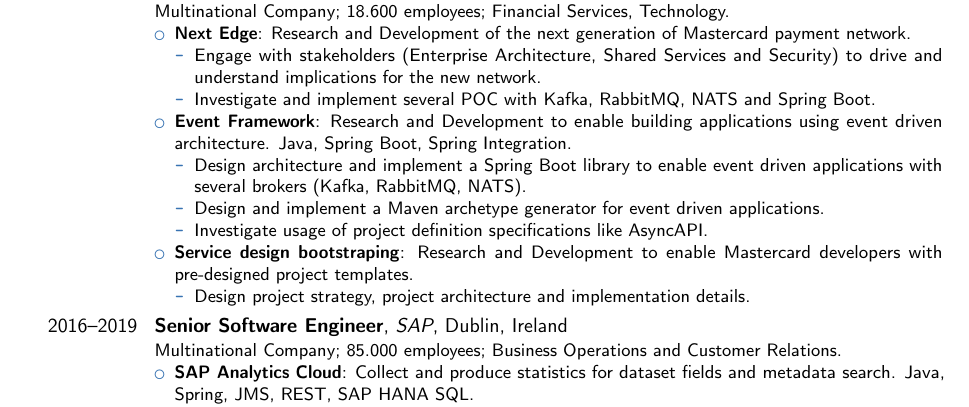
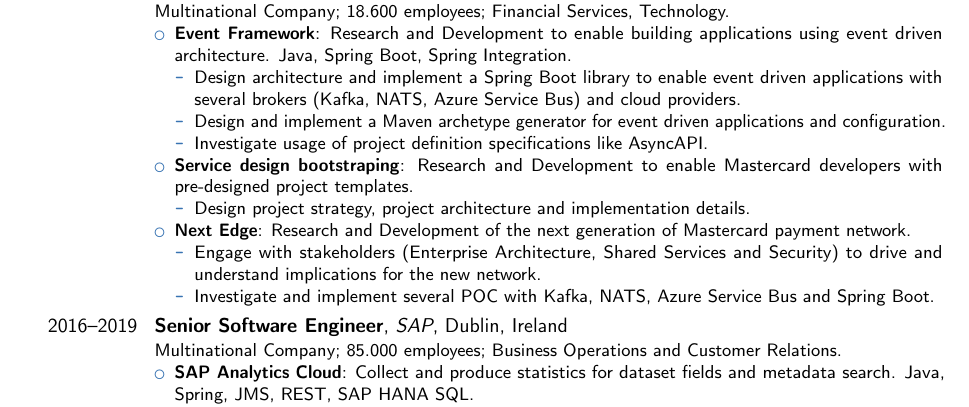
Before and after one commit to jmaister/cv, a LaTeX CV (moderncv_jordi_en.tex): part of page 1 of 2, cut so that both start at the same text. Compiled offline with pdfLaTeX.

Commit message:
Final Update

```diff
--- a/moderncv_jordi_en.tex
+++ b/moderncv_jordi_en.tex
@@ -62,20 +62,20 @@
 \cventry{2019--Present}{Lead Software Development Engineer}{Mastercard}{Dublin, Ireland}{}{
 Multinational Company; 18.600 employees; Financial Services, Technology.
 \begin{itemize}%
-    \item \textbf{Next Edge}: Research and Development of the next generation of Mastercard payment network.
-    \begin{itemize}%
-    	\item Engage with stakeholders (Enterprise Architecture, Shared Services and Security) to drive and understand implications for the new network.
-    	\item Investigate and implement several POC with Kafka, RabbitMQ, NATS and Spring Boot.
-    \end{itemize}
 	\item \textbf{Event Framework}: Research and Development to enable building applications using event driven architecture. Java, Spring Boot, Spring Integration.
     \begin{itemize}%
-    	\item Design architecture and implement a Spring Boot library to enable event driven applications with several brokers (Kafka, RabbitMQ, NATS).
-    	\item Design and implement a Maven archetype generator for event driven applications.
+    	\item Design architecture and implement a Spring Boot library to enable event driven applications with several brokers (Kafka, NATS, Azure Service Bus) and cloud providers.
+    	\item Design and implement a Maven archetype generator for event driven applications and configuration.
     	\item Investigate usage of project definition specifications like AsyncAPI.
     \end{itemize}
 	\item \textbf{Service design bootstraping}: Research and Development to enable Mastercard developers with pre-designed project templates.
     \begin{itemize}%
         \item Design project strategy, project architecture and implementation details.
+    \end{itemize}
+    \item \textbf{Next Edge}: Research and Development of the next generation of Mastercard payment network.
+    \begin{itemize}%
+    	\item Engage with stakeholders (Enterprise Architecture, Shared Services and Security) to drive and understand implications for the new network.
+    	\item Investigate and implement several POC with Kafka, NATS, Azure Service Bus and Spring Boot.
     \end{itemize}
 \end{itemize}
 }
```
Also changed, not shown: notas_en.txt (+9 -0 lines), moderncv_jordi_en.pdf.
